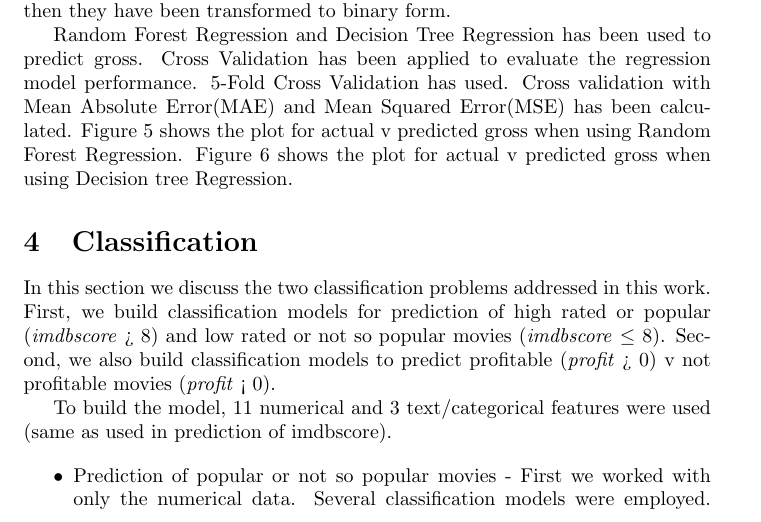
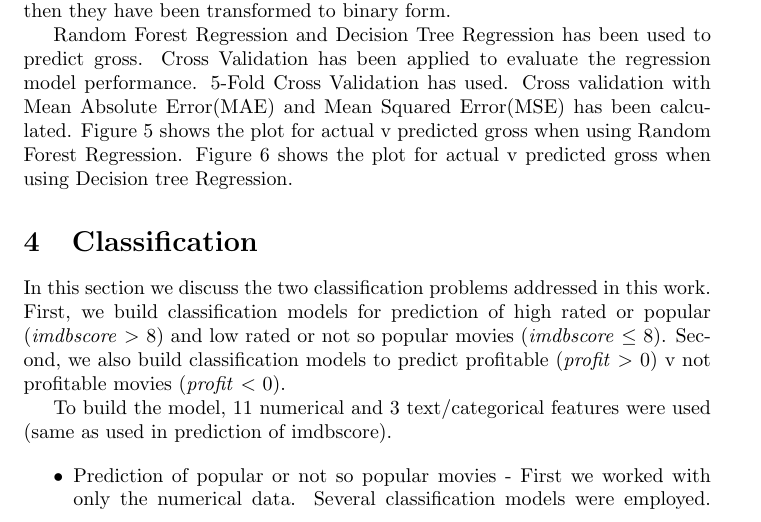
Before and after one commit to kauser-cse-buet/DataScienceProject, a LaTeX document (Final_Project_Report/Final_Project_Report.tex): part of page 4 of 22, cut so that both start at the same text. Compiled offline with pdfLaTeX.

Commit message:
Updated pdf

```diff
--- a/Final_Project_Report/Final_Project_Report.tex
+++ b/Final_Project_Report/Final_Project_Report.tex
@@ -129,7 +129,7 @@ Explained Var Score & 0.468                    & 0.265                    \\ \hl
 
 \section{Classification}
 
-In this section we discuss the two classification problems addressed in this work. First, we build classification models for prediction of high rated or popular (\textit{imdbscore} > 8) and low rated or not so popular movies (\textit{imdbscore} $\leq$ 8). Second, we also build classification models to predict profitable (\textit{profit} > 0) v not profitable movies (\textit{profit} < 0).
+In this section we discuss the two classification problems addressed in this work. First, we build classification models for prediction of high rated or popular (\textit{imdbscore} $>$ 8) and low rated or not so popular movies (\textit{imdbscore} $\leq$ 8). Second, we also build classification models to predict profitable (\textit{profit} $>$ 0) v not profitable movies (\textit{profit} $<$ 0).
 
 To build the model, 11 numerical and 3 text/categorical features were used (same as used in prediction of imdbscore).
 
```
Also changed, not shown: Final_Project_Report/Final_Project_Report.pdf, Final_Project_Report/Final_Project_Report.tex (1 more changed lines), 1 other file.
